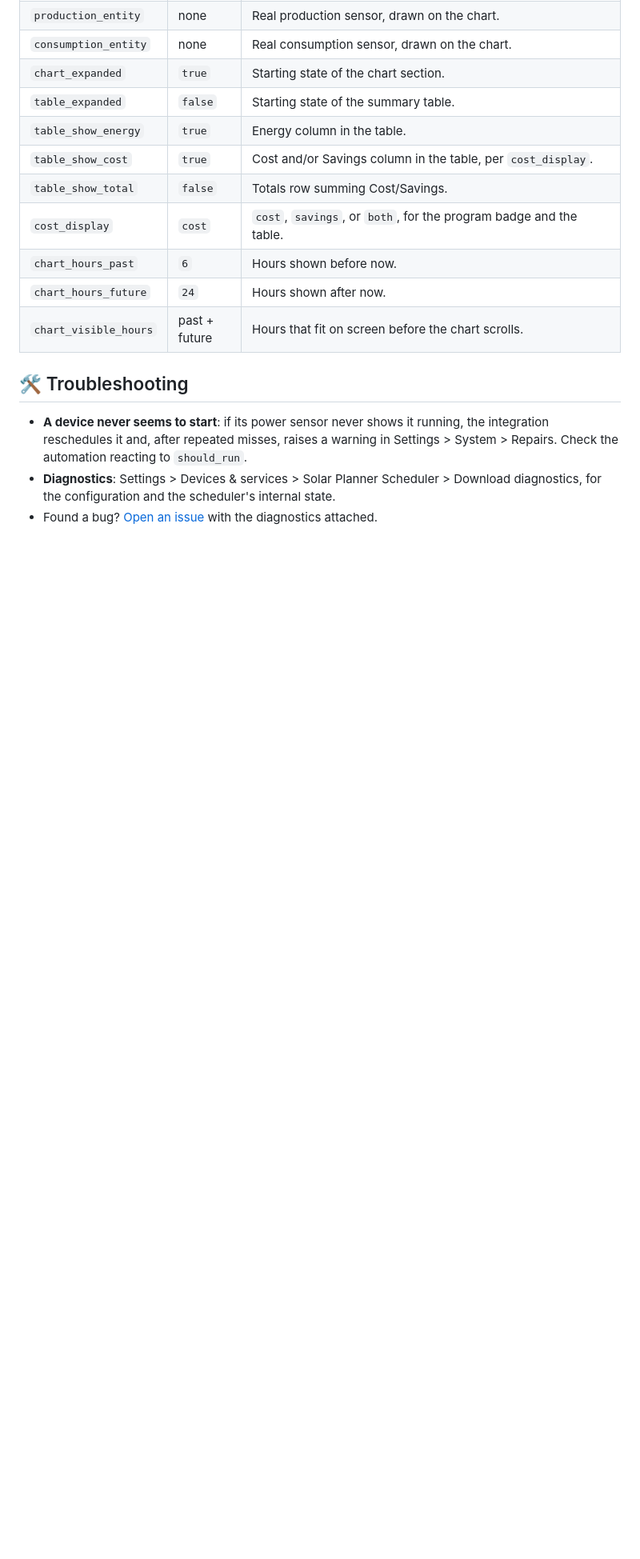
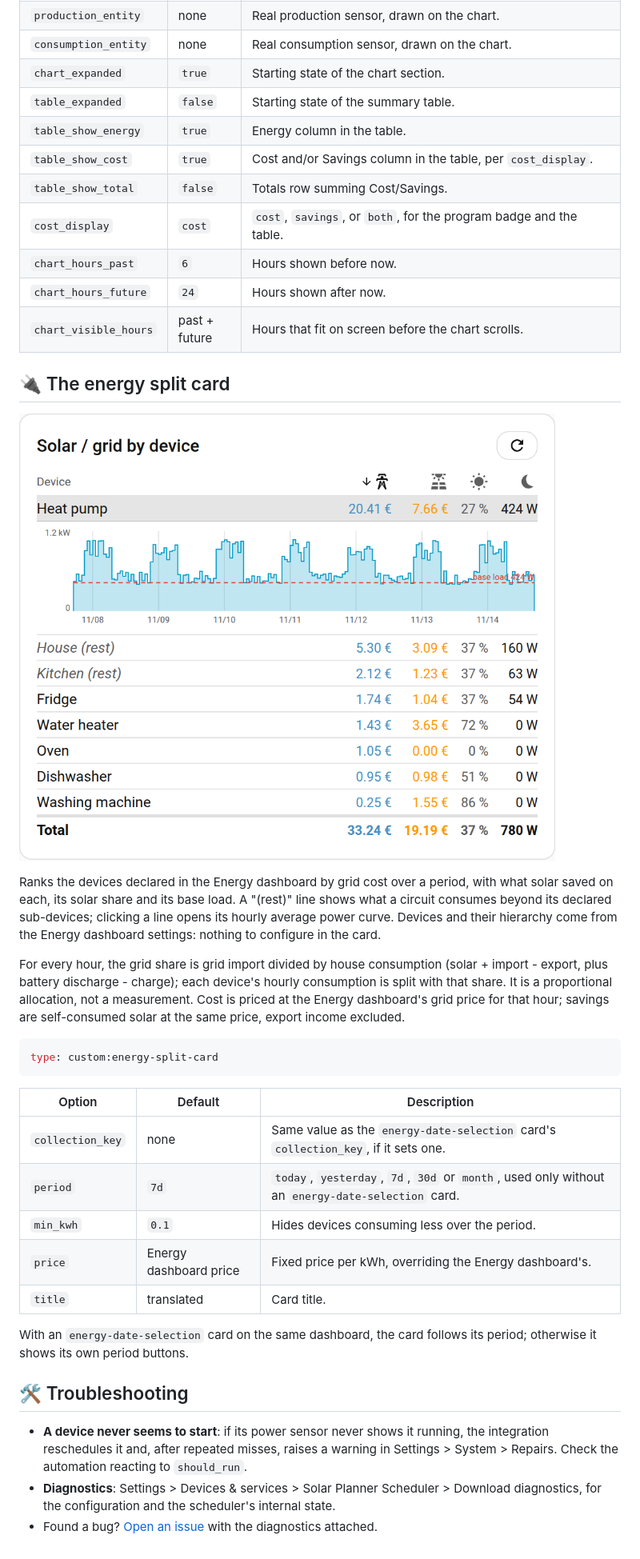
Before and after one commit to Rom1-B/solar-planner-scheduler, a Markdown page: README.md, the part around one of its changes. Shown at 80% size. Drawn GitHub-style; pictures changed too: docs/energy-split-card.png (added); blank space fills up the shorter version.

Commit message:
Feat: bundle the energy split card

````diff
--- a/README.md
+++ b/README.md
@@ -155,6 +156,32 @@ devices: "*"
 | `chart_hours_future` | `24` | Hours shown after now. |
 | `chart_visible_hours` | past + future | Hours that fit on screen before the chart scrolls. |
 
+## 🔌 The energy split card
+
+![Energy split card](https://raw.githubusercontent.com/Rom1-B/solar-planner-scheduler/main/docs/energy-split-card.png)
+
+Ranks the devices declared in the Energy dashboard by grid cost over a period, with what solar saved on each, its solar share and its base load.
+A "(rest)" line shows what a circuit consumes beyond its declared sub-devices; clicking a line opens its hourly average power curve.
+Devices and their hierarchy come from the Energy dashboard settings: nothing to configure in the card.
+
+For every hour, the grid share is grid import divided by house consumption (solar + import - export, plus battery discharge - charge); each device's hourly consumption is split with that share.
+It is a proportional allocation, not a measurement.
+Cost is priced at the Energy dashboard's grid price for that hour; savings are self-consumed solar at the same price, export income excluded.
+
+```yaml
+type: custom:energy-split-card
+```
+
+| Option | Default | Description |
+|--------|---------|-------------|
+| `collection_key` | none | Same value as the `energy-date-selection` card's `collection_key`, if it sets one. |
+| `period` | `7d` | `today`, `yesterday`, `7d`, `30d` or `month`, used only without an `energy-date-selection` card. |
+| `min_kwh` | `0.1` | Hides devices consuming less over the period. |
+| `price` | Energy dashboard price | Fixed price per kWh, overriding the Energy dashboard's. |
+| `title` | translated | Card title. |
+
+With an `energy-date-selection` card on the same dashboard, the card follows its period; otherwise it shows its own period buttons.
+
 ## 🛠️ Troubleshooting
 
 - **A device never seems to start**: if its power sensor never shows it running, the integration reschedules it and, after repeated misses, raises a warning in Settings > System > Repairs. Check the automation reacting to `should_run`.
````
Also changed, not shown: other parts of README.md (+1 -0 lines), 8 other files.
